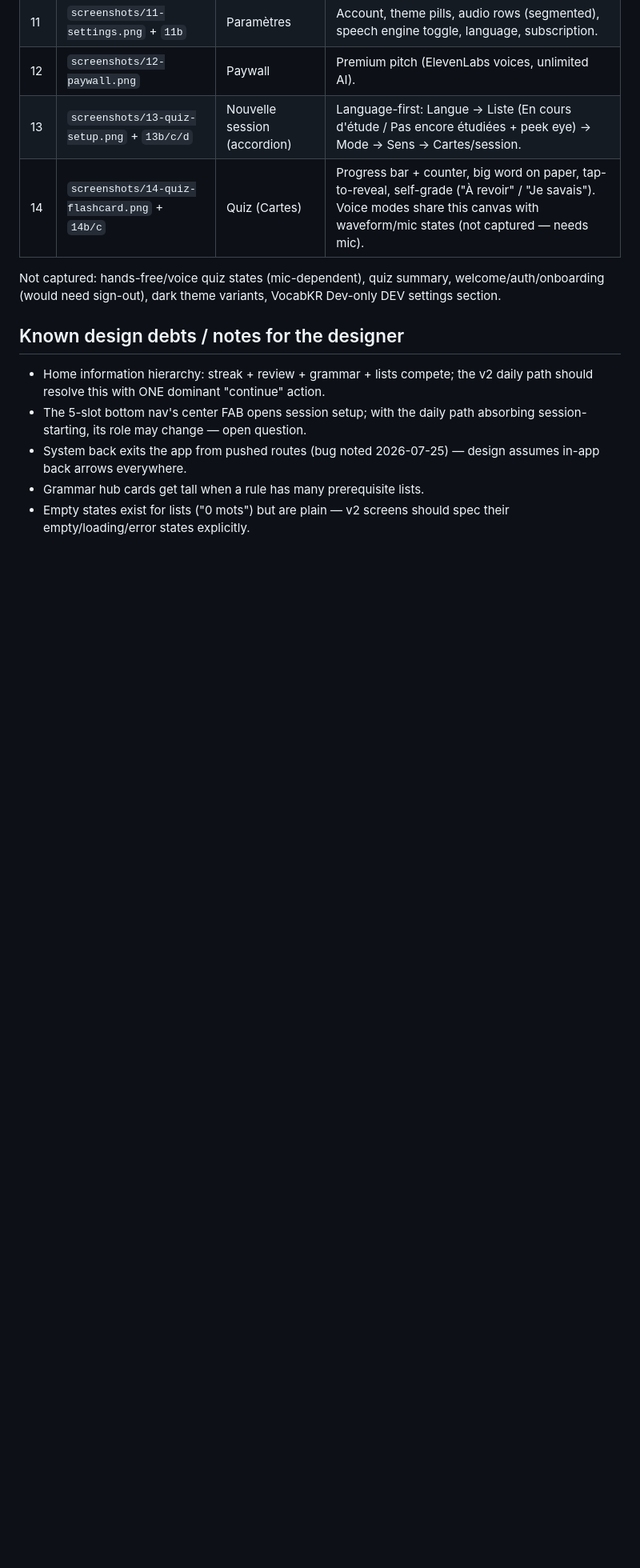
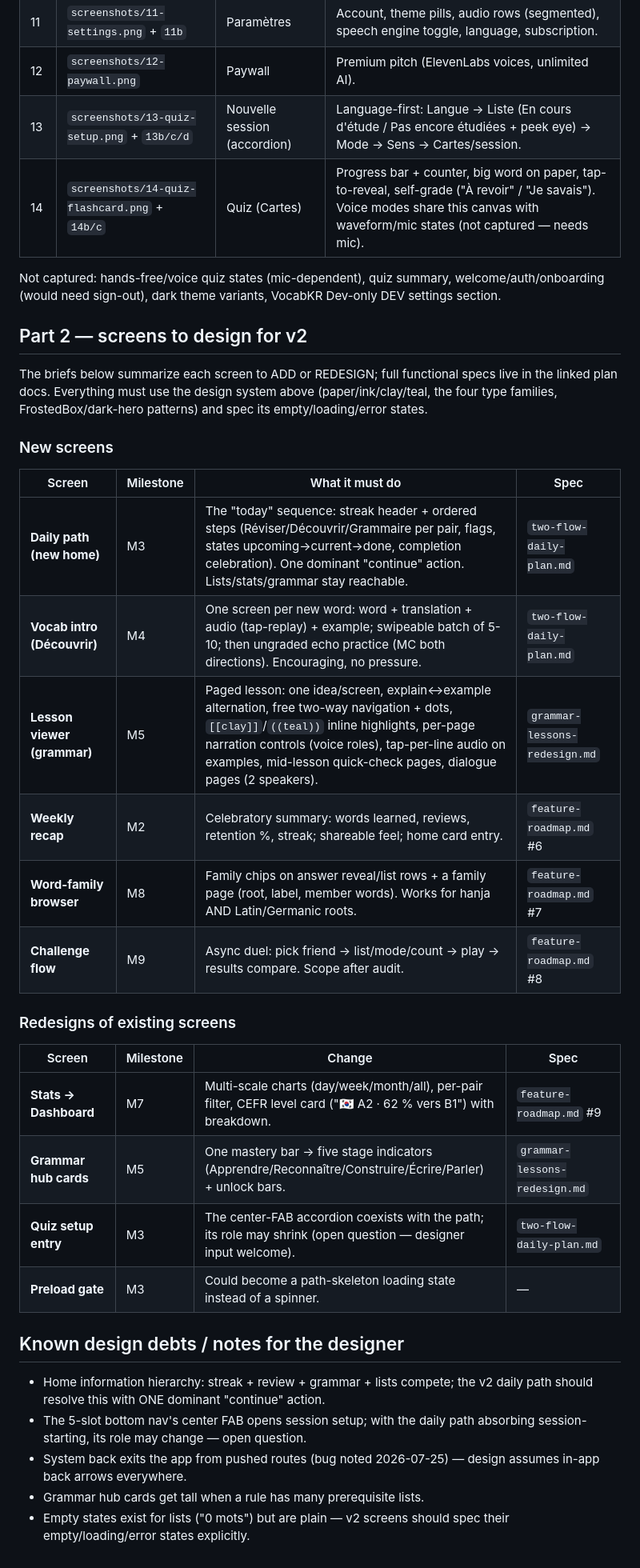
Before and after one commit to LampeB/vocabulary_app, a Markdown page: docs/design/app-design-overview.md, the part around the change. Shown at 80% size. GitHub-like rendering; blank space fills up the shorter version.

Commit message:
docs(design): part 2 — briefs for every v2 screen to add or redesign
Co-Authored-By: Claude Opus 4.8 <noreply@anthropic.com>

```diff
--- a/docs/design/app-design-overview.md
+++ b/docs/design/app-design-overview.md
@@ -77,6 +77,33 @@ Not captured: hands-free/voice quiz states (mic-dependent), quiz summary,
 welcome/auth/onboarding (would need sign-out), dark theme variants, VocabKR
 Dev-only DEV settings section.
 
+## Part 2 — screens to design for v2
+
+The briefs below summarize each screen to ADD or REDESIGN; full functional
+specs live in the linked plan docs. Everything must use the design system
+above (paper/ink/clay/teal, the four type families, FrostedBox/dark-hero
+patterns) and spec its empty/loading/error states.
+
+### New screens
+
+| Screen | Milestone | What it must do | Spec |
+|---|---|---|---|
+| **Daily path (new home)** | M3 | The "today" sequence: streak header + ordered steps (Réviser/Découvrir/Grammaire per pair, flags, states upcoming→current→done, completion celebration). One dominant "continue" action. Lists/stats/grammar stay reachable. | `two-flow-daily-plan.md` |
+| **Vocab intro (Découvrir)** | M4 | One screen per new word: word + translation + audio (tap-replay) + example; swipeable batch of 5-10; then ungraded echo practice (MC both directions). Encouraging, no pressure. | `two-flow-daily-plan.md` |
+| **Lesson viewer (grammar)** | M5 | Paged lesson: one idea/screen, explain↔example alternation, free two-way navigation + dots, `[[clay]]`/`((teal))` inline highlights, per-page narration controls (voice roles), tap-per-line audio on examples, mid-lesson quick-check pages, dialogue pages (2 speakers). | `grammar-lessons-redesign.md` |
+| **Weekly recap** | M2 | Celebratory summary: words learned, reviews, retention %, streak; shareable feel; home card entry. | `feature-roadmap.md` #6 |
+| **Word-family browser** | M8 | Family chips on answer reveal/list rows + a family page (root, label, member words). Works for hanja AND Latin/Germanic roots. | `feature-roadmap.md` #7 |
+| **Challenge flow** | M9 | Async duel: pick friend → list/mode/count → play → results compare. Scope after audit. | `feature-roadmap.md` #8 |
+
+### Redesigns of existing screens
+
+| Screen | Milestone | Change | Spec |
+|---|---|---|---|
+| **Stats → Dashboard** | M7 | Multi-scale charts (day/week/month/all), per-pair filter, CEFR level card ("🇰🇷 A2 · 62 % vers B1") with breakdown. | `feature-roadmap.md` #9 |
+| **Grammar hub cards** | M5 | One mastery bar → five stage indicators (Apprendre/Reconnaître/Construire/Écrire/Parler) + unlock bars. | `grammar-lessons-redesign.md` |
+| **Quiz setup entry** | M3 | The center-FAB accordion coexists with the path; its role may shrink (open question — designer input welcome). | `two-flow-daily-plan.md` |
+| **Preload gate** | M3 | Could become a path-skeleton loading state instead of a spinner. | — |
+
 ## Known design debts / notes for the designer
 
 - Home information hierarchy: streak + review + grammar + lists compete;
```
